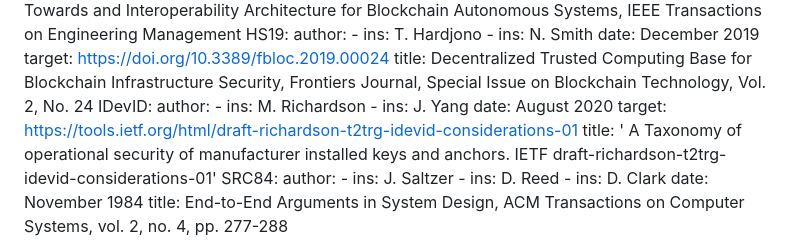
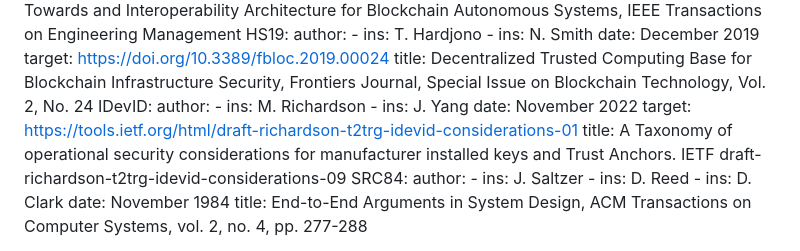
Before and after one commit to ietf-satp/draft-ietf-satp-architecture, a Markdown page: draft-ietf-satp-architecture.md, the part around the change. Rendered like a GitHub page.

```diff
--- a/draft-ietf-satp-architecture.md
+++ b/draft-ietf-satp-architecture.md
@@ -97,9 +97,9 @@ informative:
     author:
     - ins: M. Richardson
     - ins: J. Yang
-    date: August 2020
+    date: November 2022
     target: https://tools.ietf.org/html/draft-richardson-t2trg-idevid-considerations-01
-    title: ' A Taxonomy of operational security of manufacturer installed keys and anchors. IETF draft-richardson-t2trg-idevid-considerations-01'
+    title: A Taxonomy of operational security considerations for manufacturer installed keys and Trust Anchors. IETF draft-richardson-t2trg-idevid-considerations-09
   SRC84:
     author:
     - ins: J. Saltzer
```
